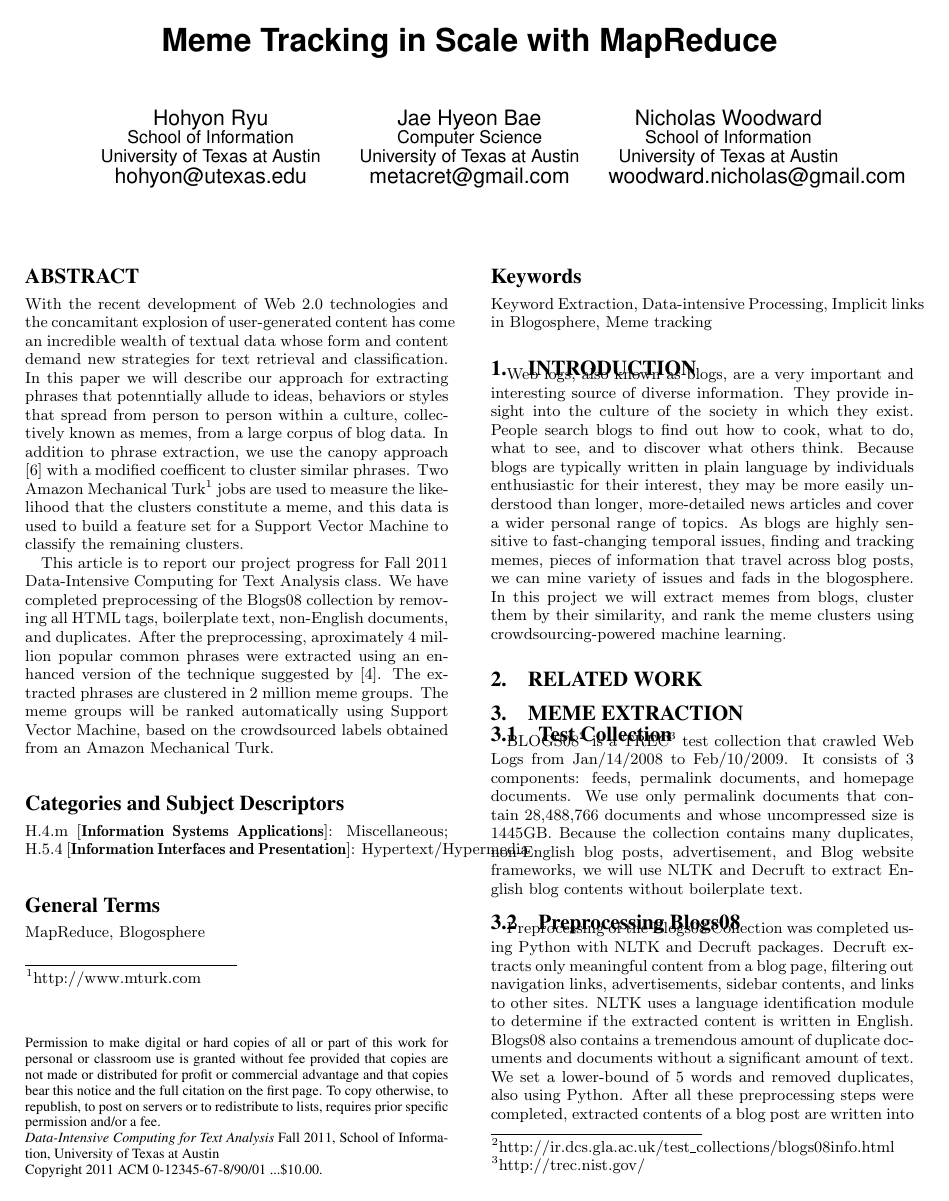
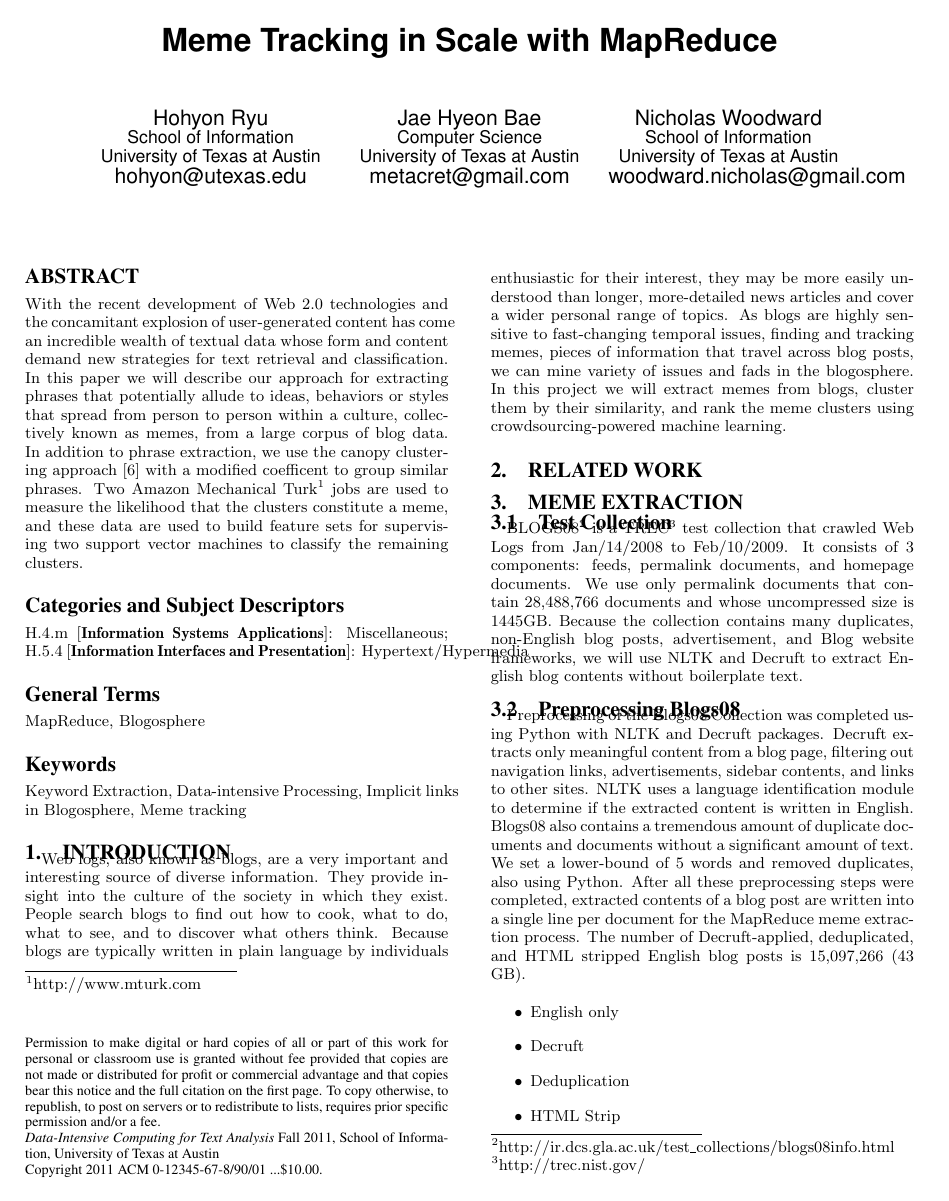
Before and after one commit to hohyon-ryu/DICTA-Memes, a LaTeX paper (20111120 Final paper/blog-meme.tex): page 1 of 8. Compiled offline with pdfLaTeX.

Commit message:
final paper

```diff
--- a/20111120 Final paper/blog-meme.tex
+++ b/20111120 Final paper/blog-meme.tex
@@ -136,9 +136,7 @@ Nicholas Woodward\\
 \maketitle
 \begin{abstract}
 
-With the recent development of Web 2.0 technologies and the concamitant explosion of user-generated content has come an incredible wealth of textual data whose form and content demand new strategies for text retrieval and classification.  In this paper we will describe our approach for extracting phrases that potenntially allude to ideas, behaviors or styles that spread from person to person within a culture, collectively known as memes, from a large corpus of blog data.  In addition to phrase extraction, we use the canopy approach \cite{McCallum2000} with a modified coefficent to cluster similar phrases.  Two Amazon Mechanical Turk\footnote{http://www.mturk.com} jobs are used to measure the likelihood that the clusters constitute a meme, and this data is used to build a feature set for a Support Vector Machine to classify the remaining clusters.
-
-This article is to report our project progress for Fall 2011 Data-Intensive Computing for Text Analysis class. We have completed preprocessing of the Blogs08 collection by removing all HTML tags, boilerplate text, non-English documents, and duplicates. After the preprocessing, aproximately 4 million popular common phrases were extracted using an enhanced version of the technique suggested by \cite{Kolak2008}. The extracted phrases are clustered in 2 million meme groups. The meme groups will be ranked automatically using Support Vector Machine, based on the crowdsourced labels obtained from an Amazon Mechanical Turk.
+With the recent development of Web 2.0 technologies and the concamitant explosion of user-generated content has come an incredible wealth of textual data whose form and content demand new strategies for text retrieval and classification.  In this paper we will describe our approach for extracting phrases that potentially allude to ideas, behaviors or styles that spread from person to person within a culture, collectively known as memes, from a large corpus of blog data.  In addition to phrase extraction, we use the canopy clustering approach \cite{McCallum2000} with a modified coefficent to group similar phrases.  Two Amazon Mechanical Turk\footnote{http://www.mturk.com} jobs are used to measure the likelihood that the clusters constitute a meme, and these data are used to build feature sets for supervising two support vector machines to classify the remaining clusters.
 
 \end{abstract}
 
```
